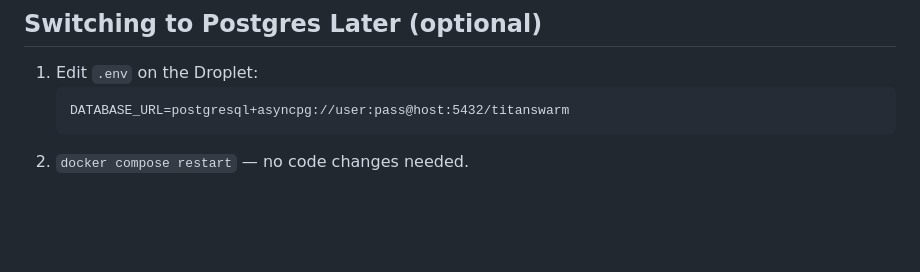
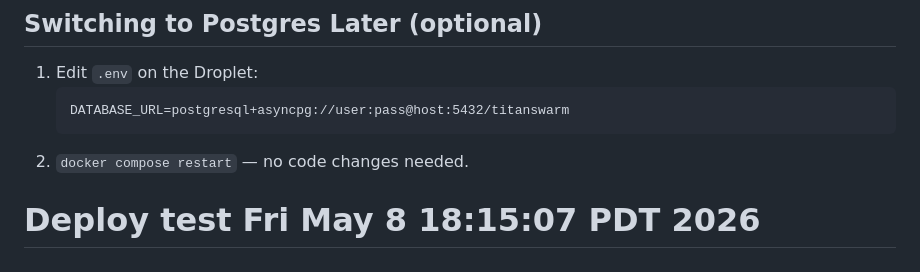
Before and after one commit to ttn54/TitanSwarm, a Markdown page: DEPLOY.md, the part around the change. GitHub-like rendering; blank space fills up the shorter version.

Commit message:
test: deploy workflow check

````diff
--- a/DEPLOY.md
+++ b/DEPLOY.md
@@ -143,3 +143,4 @@ ufw reload
    DATABASE_URL=postgresql+asyncpg://user:pass@host:5432/titanswarm
    ```
 2. `docker compose restart` — no code changes needed.
+# Deploy test Fri May  8 18:15:07 PDT 2026
````
